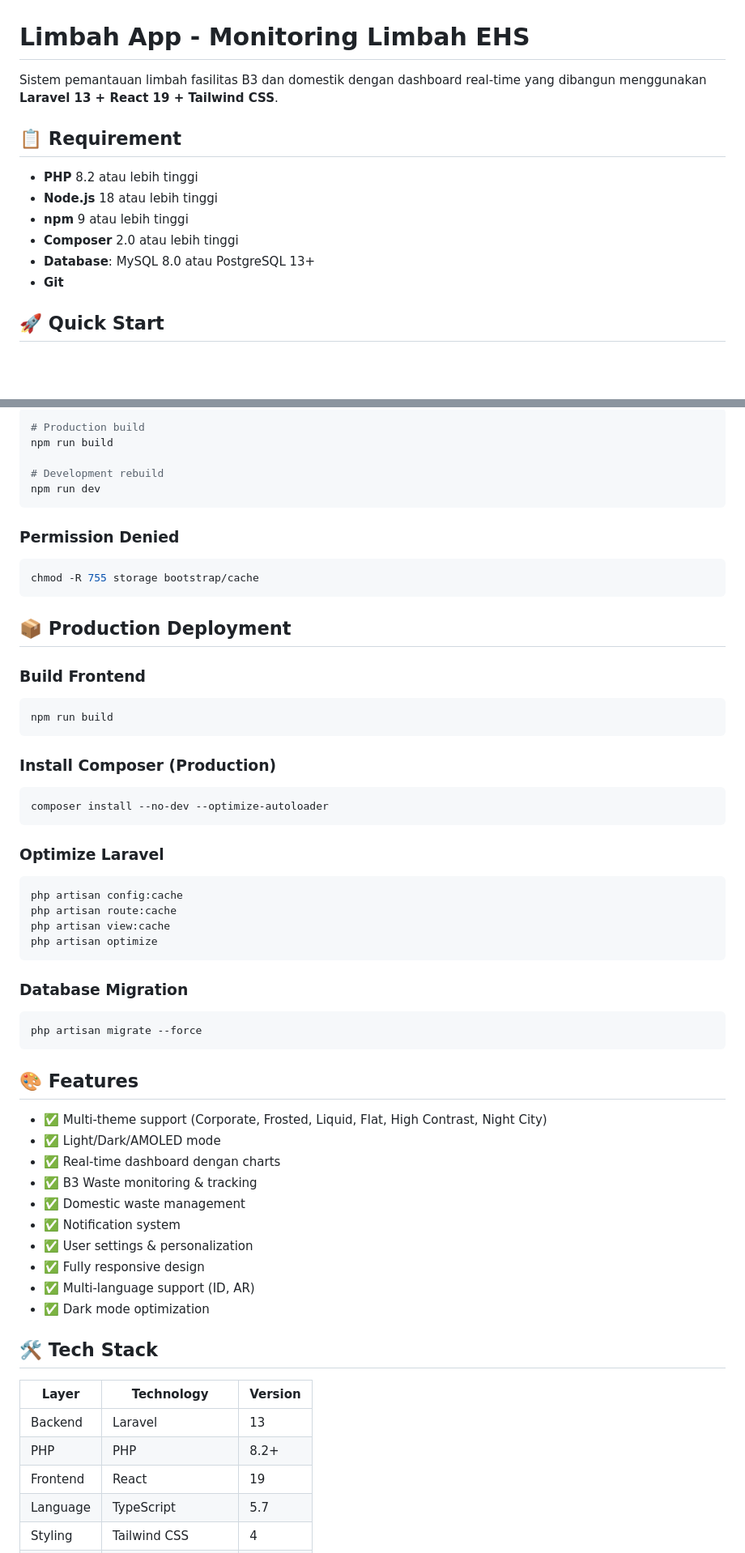
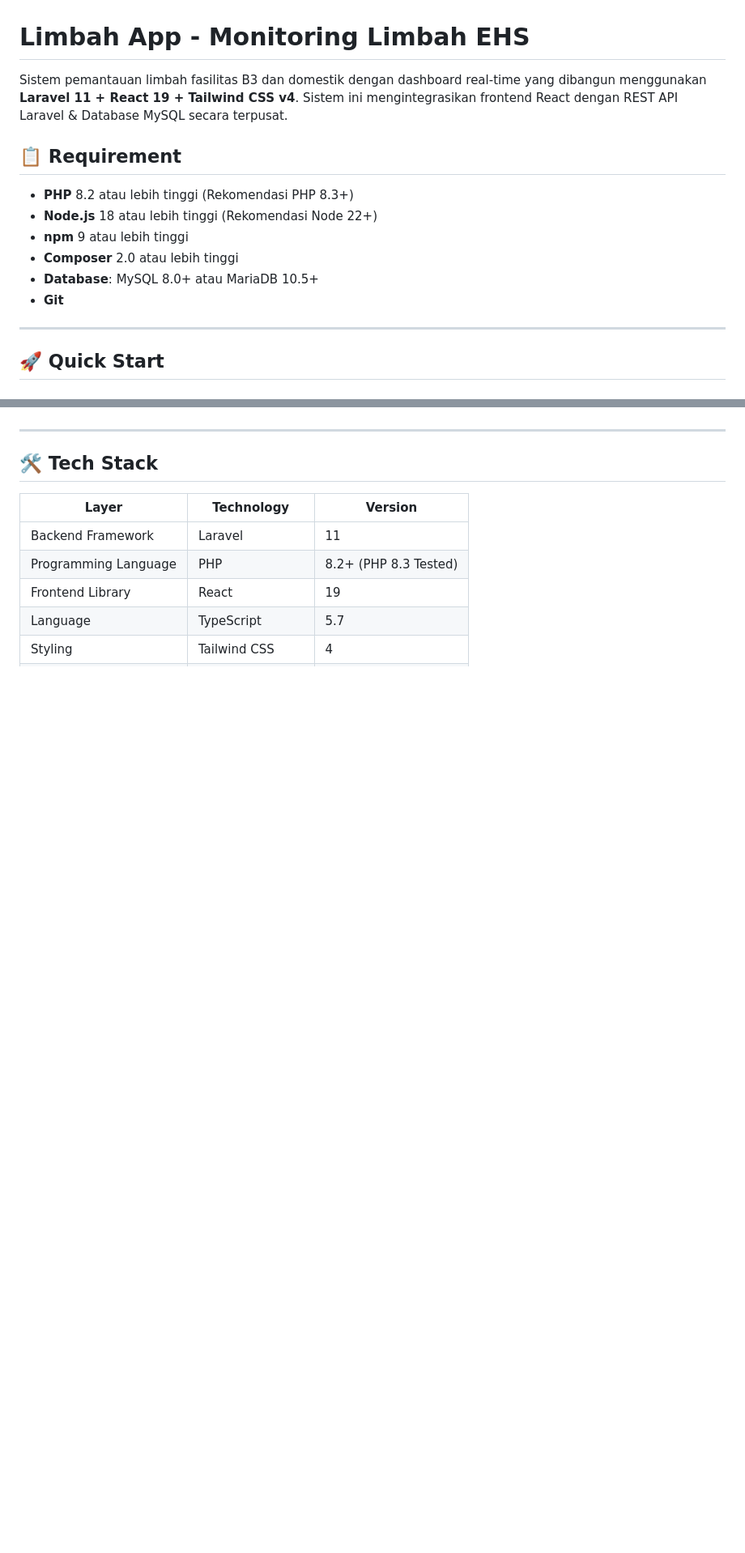
Before and after one commit to AfnNaufal/limbahApp, a Markdown page: README.md, 2 parts joined by grey strips. Shown at 81% size. Rendered like a GitHub page; blank space fills up the shorter version.

````diff
--- a/README.md
+++ b/README.md
@@ -1,15 +1,17 @@
 # Limbah App - Monitoring Limbah EHS
 
-Sistem pemantauan limbah fasilitas B3 dan domestik dengan dashboard real-time yang dibangun menggunakan **Laravel 13 + React 19 + Tailwind CSS**.
+Sistem pemantauan limbah fasilitas B3 dan domestik dengan dashboard real-time yang dibangun menggunakan **Laravel 11 + React 19 + Tailwind CSS v4**. Sistem ini mengintegrasikan frontend React dengan REST API Laravel & Database MySQL secara terpusat.
 
 ## 📋 Requirement
 
-- **PHP** 8.2 atau lebih tinggi
-- **Node.js** 18 atau lebih tinggi
+- **PHP** 8.2 atau lebih tinggi (Rekomendasi PHP 8.3+)
+- **Node.js** 18 atau lebih tinggi (Rekomendasi Node 22+)
 - **npm** 9 atau lebih tinggi
 - **Composer** 2.0 atau lebih tinggi
-- **Database**: MySQL 8.0 atau PostgreSQL 13+
+- **Database**: MySQL 8.0+ atau MariaDB 10.5+
 - **Git**
+
+---
 
 ## 🚀 Quick Start
 
@@ -184,62 +190,12 @@ composer clear-cache
 
-```bash
-# Production build
-npm run build
-
-# Development rebuild
-npm run dev
-```
-
-### Permission Denied
-
-```bash
-chmod -R 755 storage bootstrap/cache
-```
-
-## 📦 Production Deployment
-
-### Build Frontend
-```bash
-npm run build
-```
-
-### Install Composer (Production)
-```bash
-composer install --no-dev --optimize-autoloader
-```
-
-### Optimize Laravel
-```bash
-php artisan config:cache
-php artisan route:cache
-php artisan view:cache
-php artisan optimize
-```
-
-### Database Migration
-```bash
-php artisan migrate --force
-```
-
-## 🎨 Features
-
-- ✅ Multi-theme support (Corporate, Frosted, Liquid, Flat, High Contrast, Night City)
-- ✅ Light/Dark/AMOLED mode
-- ✅ Real-time dashboard dengan charts
-- ✅ B3 Waste monitoring & tracking
-- ✅ Domestic waste management
-- ✅ Notification system
-- ✅ User settings & personalization
-- ✅ Fully responsive design
-- ✅ Multi-language support (ID, AR)
-- ✅ Dark mode optimization
+---
 
 ## 🛠️ Tech Stack
 
 | Layer | Technology | Version |
 |-------|-----------|---------|
-| Backend | Laravel | 13 |
-| PHP | PHP | 8.2+ |
-| Frontend | React | 19 |
+| Backend Framework | Laravel | 11 |
+| Programming Language | PHP | 8.2+ (PHP 8.3 Tested) |
+| Frontend Library | React | 19 |
 | Language | TypeScript | 5.7 |
 | Styling | Tailwind CSS | 4 |
````
Also changed, not shown: other parts of README.md (+84 -108 lines).
